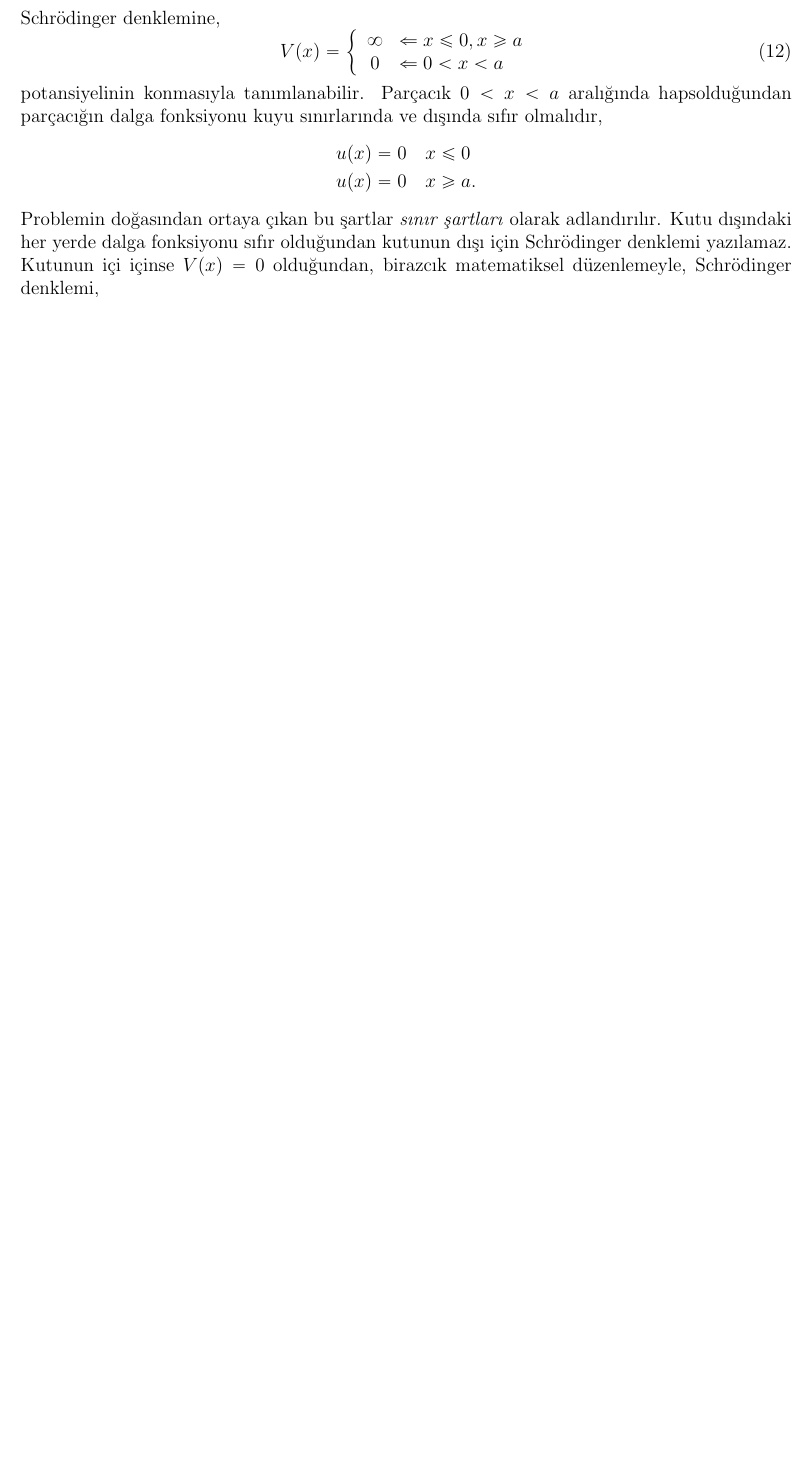
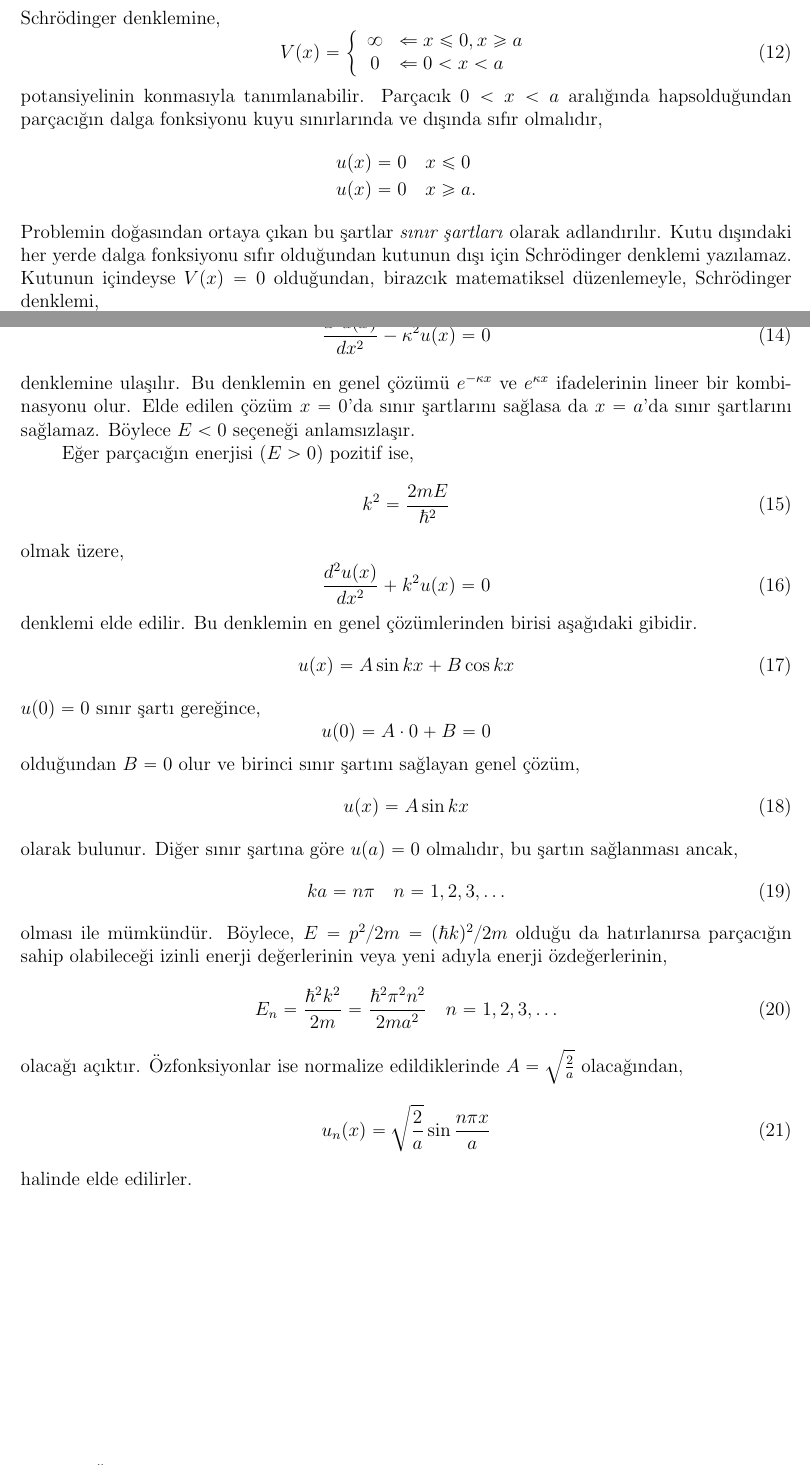
Before and after one commit to mkarakoc/Kuantum_Fizigi, a LaTeX document (dersnotlari/03ncuBolum.tex): part of page 5 of 6 before the commit and two parts of pages 5 and 6 of 7 after it, the two joined at a grey line, cut so that both start at the same text, the shorter picture padded with empty space. Compiled offline with pdfLaTeX.

Commit message:
3ncü bolum devam

```diff
--- a/dersnotlari/03ncuBolum.tex
+++ b/dersnotlari/03ncuBolum.tex
@@ -246,14 +246,69 @@ u ( x ) &= 0 \quad x \leq 0 \\
 u ( x ) &= 0 \quad x \geq a .
 \end{align*}
 %%
-Problemin doğasından ortaya çıkan bu şartlar \emph{sınır şartları} olarak adlandırılır. Kutu dışındaki her yerde dalga fonksiyonu sıfır olduğundan kutunun dışı için Schrödinger denklemi yazılamaz. Kutunun içi içinse $V(x)=0$ olduğundan, birazcık matematiksel düzenlemeyle, Schrödinger denklemi,
+Problemin doğasından ortaya çıkan bu şartlar \emph{sınır şartları} olarak adlandırılır. Kutu dışındaki her yerde dalga fonksiyonu sıfır olduğundan kutunun dışı için Schrödinger denklemi yazılamaz. Kutunun içindeyse $V(x)=0$ olduğundan, birazcık matematiksel düzenlemeyle, Schrödinger denklemi,
 %%
 \begin{equation}
 \frac { d ^ { 2 } u ( x ) } { d x ^ { 2 } } + \frac { 2 m E } { \hbar ^ { 2 } } u ( x ) = 0
 \label{eq:infinite_well_schrodinger}
 \end{equation}
 %%
-olarak yazılılır.
+olarak yazılılır. Eğer parçacığın enerjisi ($E<0$) negatif ise, $\kappa ^ { 2 } = 2 m | E | / \hbar ^ { 2 }$ olmak üzere,
+%%
+\begin{equation}
+\frac { d ^ { 2 } u ( x ) } { d x ^ { 2 } } - \kappa ^ { 2 } u ( x ) = 0
+\end{equation}
+%%
+denklemine ulaşılır. Bu denklemin en genel çözümü $e ^ { - \kappa x }$ ve $e ^ {\kappa x }$ ifadelerinin lineer bir kombinasyonu olur. Elde edilen çözüm $x=0$'da sınır şartlarını sağlasa da $x=a$'da sınır şartlarını sağlamaz. Böylece $E<0$ seçeneği anlamsızlaşır.
+
+Eğer parçacığın enerjisi ($E>0$) pozitif ise,
+%%
+\begin{equation}
+k ^ { 2 } = \frac { 2 m E } { \hbar ^ { 2 } }
+\end{equation}
+%%
+olmak üzere,
+%%
+\begin{equation}
+\frac { d ^ { 2 } u ( x ) } { d x ^ { 2 } } + k ^ { 2 } u ( x ) = 0
+\end{equation}
+%%
+denklemi elde edilir. Bu denklemin en genel çözümlerinden birisi aşağıdaki gibidir.
+%%
+\begin{equation}
+u(x) = A \sin k x + B \cos k x
+\end{equation}
+%%
+$u(0)=0$ sınır şartı gereğince,
+\begin{equation*}
+u(0) = A\cdot 0 + B = 0
+\end{equation*}
+olduğundan $B=0$ olur ve birinci sınır şartını sağlayan genel çözüm,
+%%
+\begin{equation}
+u(x) = A \sin k x
+\end{equation}
+%%
+olarak bulunur. Diğer sınır şartına göre $u(a)=0$ olmalıdır, bu şartın sağlanması ancak,
+%%
+\begin{equation}
+k a = n \pi \quad n = 1,2,3 , \ldots
+\end{equation}
+%%
+olması ile mümkündür. Böylece, $E = p^2/2m = (\hbar k)^2/2m$ olduğu da hatırlanırsa parçacığın sahip olabileceği izinli enerji değerlerinin veya yeni adıyla enerji özdeğerlerinin,
+%%
+\begin{equation}
+E _ { n } = \frac { \hbar ^ { 2 } k ^ { 2 } } { 2 m } = \frac { \hbar ^ { 2 } \pi ^ { 2 } n ^ { 2 } } { 2 m a ^ { 2 } } \quad n = 1,2,3 , \ldots
+\end{equation}
+%%
+olacağı açıktır. Özfonksiyonlar ise normalize edildiklerinde $A=\sqrt { \frac { 2 } { a } }$ olacağından,
+%%
+\begin{equation}
+u _ { n } ( x ) = \sqrt { \frac { 2 } { a } } \sin \frac { n \pi x } { a }
+\end{equation}
+%%
+halinde elde edilirler.
+
 
 \newpage
 % In the preamble, add "\renewcommand\refname{New Title}" for article type documents
```
Also changed, not shown: dersnotlari/03ncuBolum.pdf.
